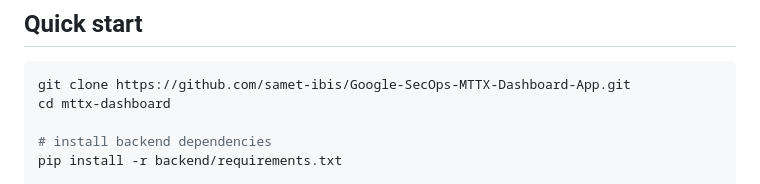
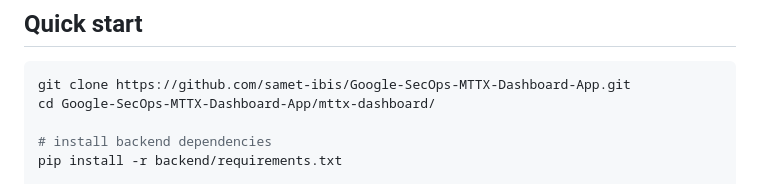
Before and after one commit to samet-ibis/Google-SecOps-MTTX-Dashboard-App, a Markdown page: README.md, the part around the change. GitHub-like rendering.

````diff
--- a/README.md
+++ b/README.md
@@ -102,7 +102,7 @@ flowchart LR
 
 ```bash
 git clone https://github.com/samet-ibis/Google-SecOps-MTTX-Dashboard-App.git
-cd mttx-dashboard
+cd Google-SecOps-MTTX-Dashboard-App/mttx-dashboard/
 
 # install backend dependencies
 pip install -r backend/requirements.txt
````
